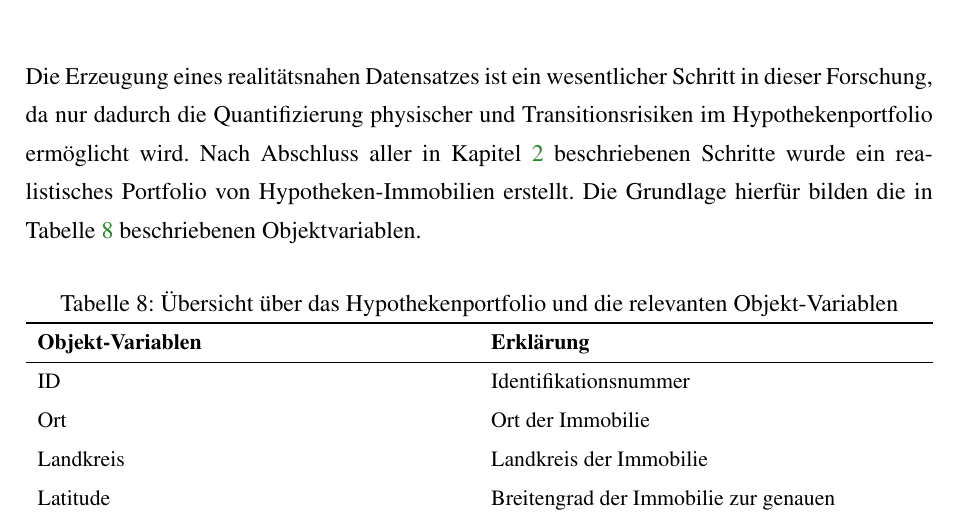
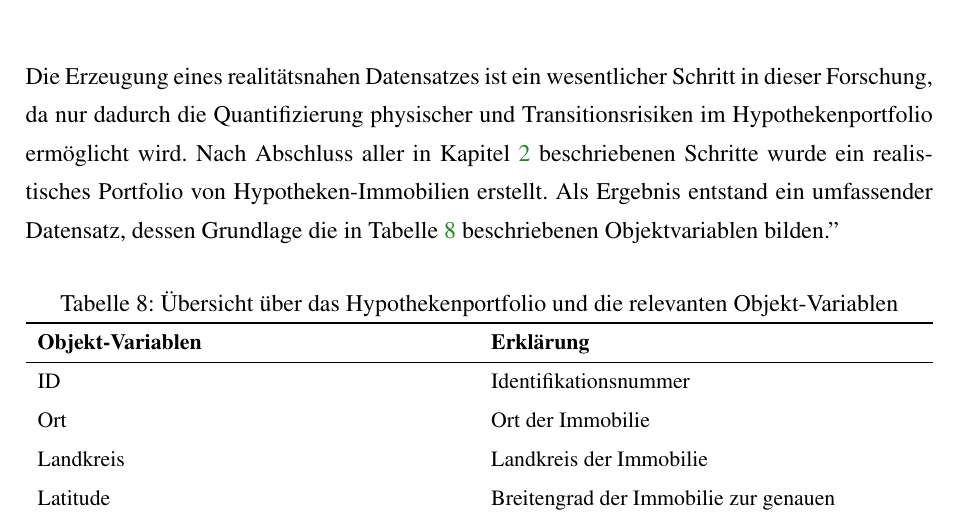
Before and after one commit to uyen-ttruong/masterarbeit-code, a LaTeX thesis (master-thesis.tex, which reads chapters/6_Result.tex): part of page 36 of 41, cut so that both start at the same text. Compiled offline with pdfLaTeX.

Commit message:
update text result portfoilio daten satz

```diff
--- a/chapters/6_Result.tex
+++ b/chapters/6_Result.tex
@@ -1,6 +1,6 @@
 \section{Ergebnisse}
 \subsection{Hypothekenportfolio-Datensatz}
-Die Erzeugung eines realitätsnahen Datensatzes ist ein wesentlicher Schritt in dieser Forschung, da nur dadurch die Quantifizierung physischer und Transitionsrisiken im Hypothekenportfolio ermöglicht wird. Nach Abschluss aller in Kapitel \ref{sec:createportfolio} beschriebenen Schritte wurde ein realistisches Portfolio von Hypotheken-Immobilien erstellt. Die Grundlage hierfür bilden die in Tabelle \ref{tab:objekt-variablen} beschriebenen Objektvariablen.
+Die Erzeugung eines realitätsnahen Datensatzes ist ein wesentlicher Schritt in dieser Forschung, da nur dadurch die Quantifizierung physischer und Transitionsrisiken im Hypothekenportfolio ermöglicht wird. Nach Abschluss aller in Kapitel \ref{sec:createportfolio} beschriebenen Schritte wurde ein realistisches Portfolio von Hypotheken-Immobilien erstellt. Als Ergebnis entstand ein umfassender Datensatz, dessen Grundlage die in Tabelle \ref{tab:objekt-variablen} beschriebenen Objektvariablen bilden."
 \begin{table}[htbp]
     \centering
     \small
```
